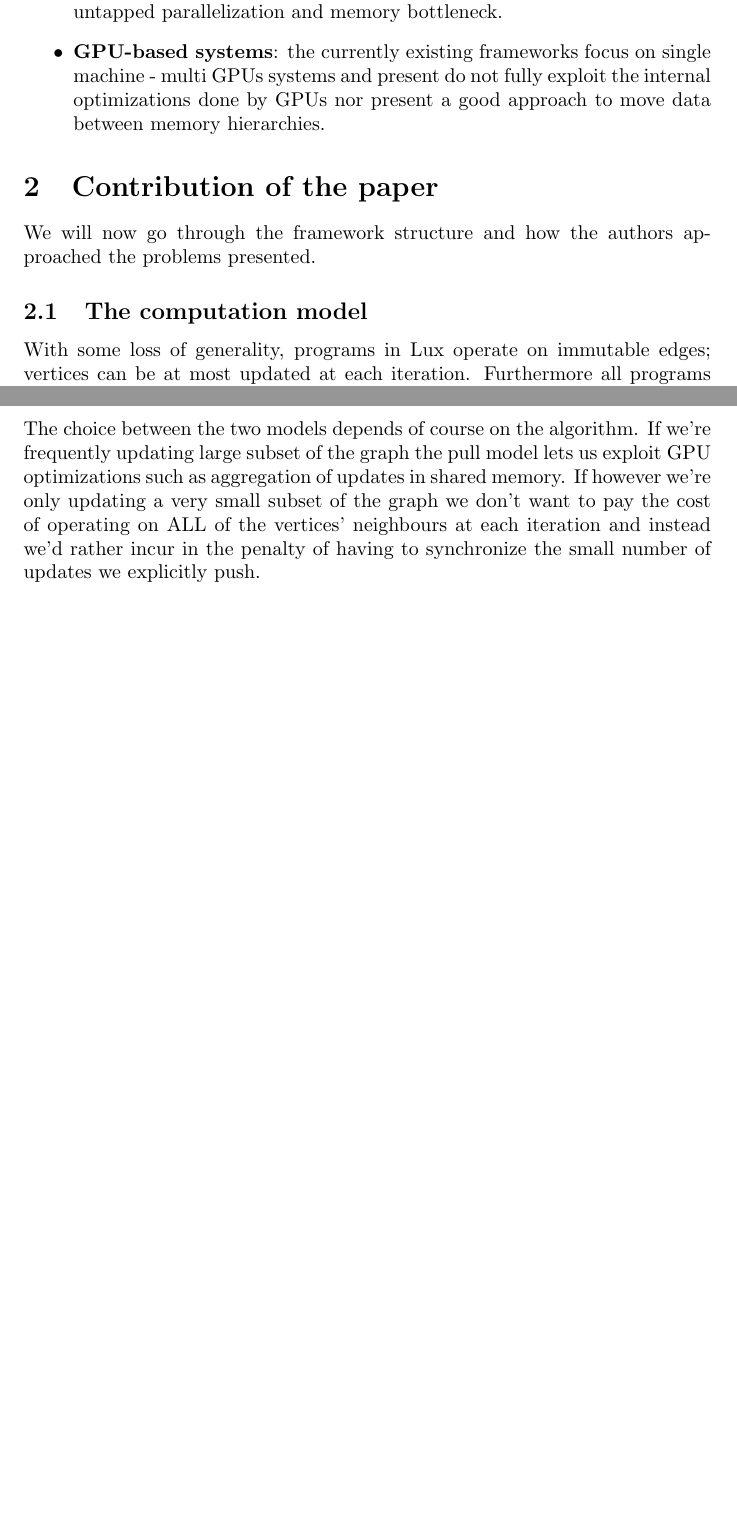
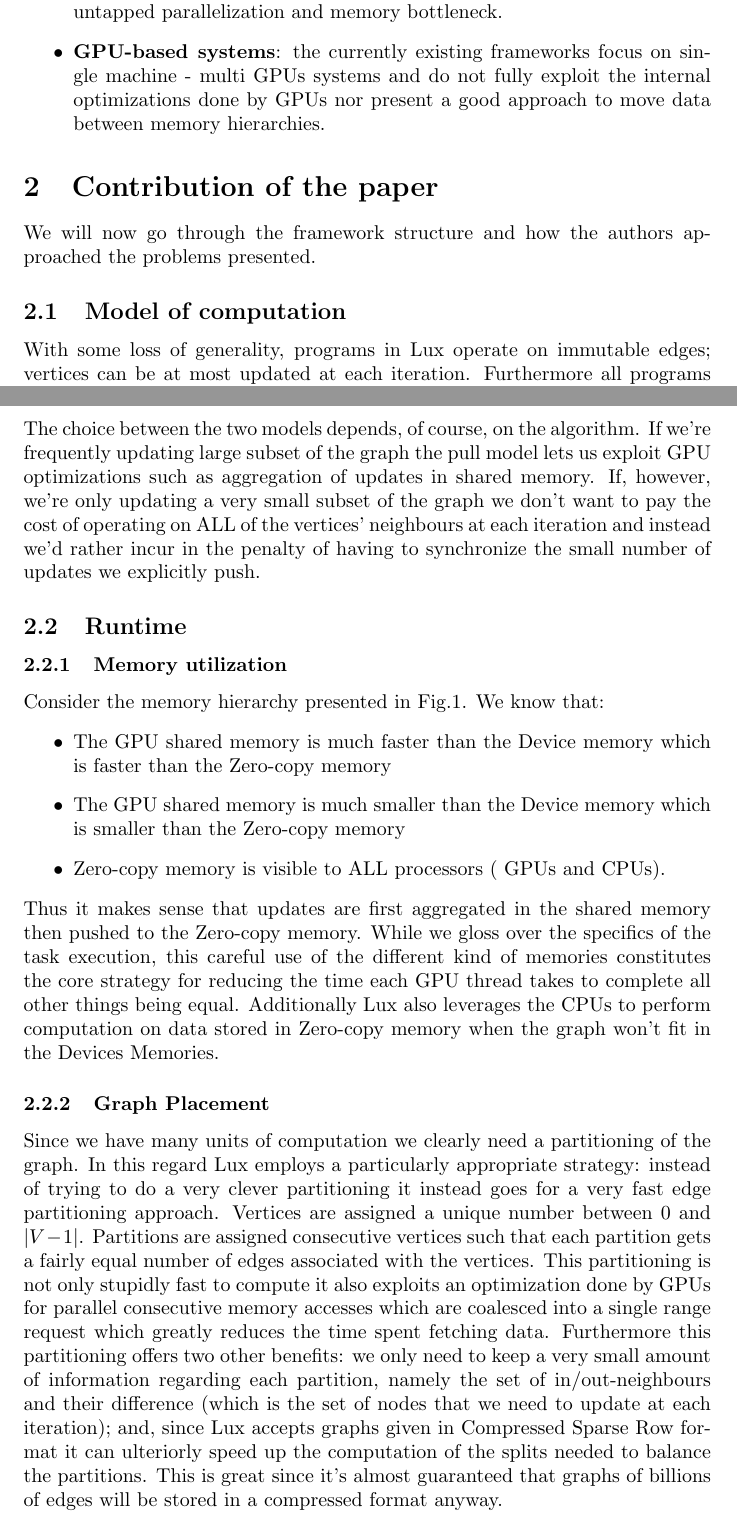
Before and after one commit to luci-e/-BDC-, a LaTeX document (PaperHacking/BDC.Lux.1665528-1665803.tex): two parts of pages 2 and 3 of 3 before the commit and two parts of pages 2 and 3 of 4 after it, joined at a grey line, cut so that both start at the same text, the shorter picture padded with empty space. Compiled offline with pdfLaTeX.

Commit message:
Woooords

```diff
--- a/PaperHacking/BDC.Lux.1665528-1665803.tex
+++ b/PaperHacking/BDC.Lux.1665528-1665803.tex
@@ -37,12 +37,12 @@
 \begin{itemize}
 	\item \textbf{Distributed CPU-based systems}: CPUs are usually more limited in number of cores, large clusters imply greater message passing, access to DRAM is slow and not optimized for coalesced requests.
 	\item \textbf{Single-Node CPU-based systems}: While this approach eliminates the need for inter-node communication it suffers from the same problems of untapped parallelization and memory bottleneck.
-	\item \textbf{GPU-based systems}: the currently existing frameworks focus on single machine - multi GPUs systems and present do not fully exploit the internal optimizations done by GPUs nor present a good approach to move data between memory hierarchies.
+	\item \textbf{GPU-based systems}: the currently existing frameworks focus on single machine - multi GPUs systems and do not fully exploit the internal optimizations done by GPUs nor present a good approach to move data between memory hierarchies.
 \end{itemize}
 
  \section{Contribution of the paper}
  We will now go through the framework structure and how the authors approached the problems presented.
- \subsection{The computation model}
+ \subsection{Model of computation}
 
 With some loss of generality, programs in Lux operate on immutable edges; vertices can be at most updated at each iteration. Furthermore all programs must implement the following interface:
 
@@ -59,7 +59,22 @@
 	\item \textbf{Pull Model}: in this model the compute function operates on all the in-neighbours of each vertex, thus \textit{pulling} updates from them. The program terminates when vertices are no longer pulling any updates.
 	\item \textbf{Push Model}: in this model the compute function operates on a subset of the out-neighbours of each vertex. Updates are \textit{pushed} from each vertex to its out-neighbours, issuing an explicit update. The program terminates when no vertex has any update to push.
 \end{itemize}
-The choice between the two models depends of course on the algorithm. If we're frequently updating large subset of the graph the pull model lets us exploit GPU optimizations such as aggregation of updates in shared memory. If however we're only updating a very small subset of the graph we don't want to pay the cost of operating on ALL of the vertices' neighbours at each iteration and instead we'd rather incur in the penalty of having to synchronize the small number of updates we explicitly push.
+The choice between the two models depends, of course, on the algorithm. If we're frequently updating large subset of the graph the pull model lets us exploit GPU optimizations such as aggregation of updates in shared memory. If, however, we're only updating a very small subset of the graph we don't want to pay the cost of operating on ALL of the vertices' neighbours at each iteration and instead we'd rather incur in the penalty of having to synchronize the small number of updates we explicitly push.
+
+\subsection{Runtime}
+\subsubsection{Memory utilization}
+Consider the memory hierarchy presented in Fig.\ref{fig:gpu_cluster}. We know that:
+\begin{itemize}
+	\item The GPU shared memory is much faster than the Device memory which is faster than the Zero-copy memory
+	\item The GPU shared memory is much smaller than the Device memory which is smaller than the Zero-copy memory
+	\item Zero-copy memory is visible to ALL processors ( GPUs and CPUs).
+\end{itemize}
+Thus it makes sense that updates are first aggregated in the shared memory then pushed to the Zero-copy memory. While we gloss over the specifics of the task execution, this careful use of the different kind of memories constitutes the core strategy for reducing the time each GPU thread takes to complete all other things being equal. Additionally Lux also leverages the CPUs to perform computation on data stored in Zero-copy memory when the graph won't fit in the Devices Memories.
+\subsubsection{Graph Placement}
+Since we have many units of computation we clearly need a partitioning of the graph. In this regard Lux employs a particularly appropriate strategy: instead of trying to do a very clever partitioning it instead goes for a very fast edge partitioning approach. Vertices are assigned a unique number between $0$ and $|V-1|$. Partitions are assigned consecutive vertices such that each partition gets a fairly equal number of edges associated with the vertices. This partitioning is not only stupidly fast to compute it also exploits an optimization done by GPUs for parallel consecutive memory accesses which are coalesced into a single range request which greatly reduces the time spent fetching data. Furthermore this partitioning offers two other benefits: we only need to keep a very small amount of information regarding each partition, namely the set of in/out-neighbours and their difference (which is the set of nodes that we need to update at each iteration); and, since Lux accepts graphs given in Compressed Sparse Row format it can ulteriorly speed up the computation of the splits needed to balance the partitions. This is great since it's almost guaranteed that graphs of billions of edges will be stored in a compressed format anyway.
+
+
+
 
 \section{Critique}
 We will now present some possible critiques to the paper.\\
```
